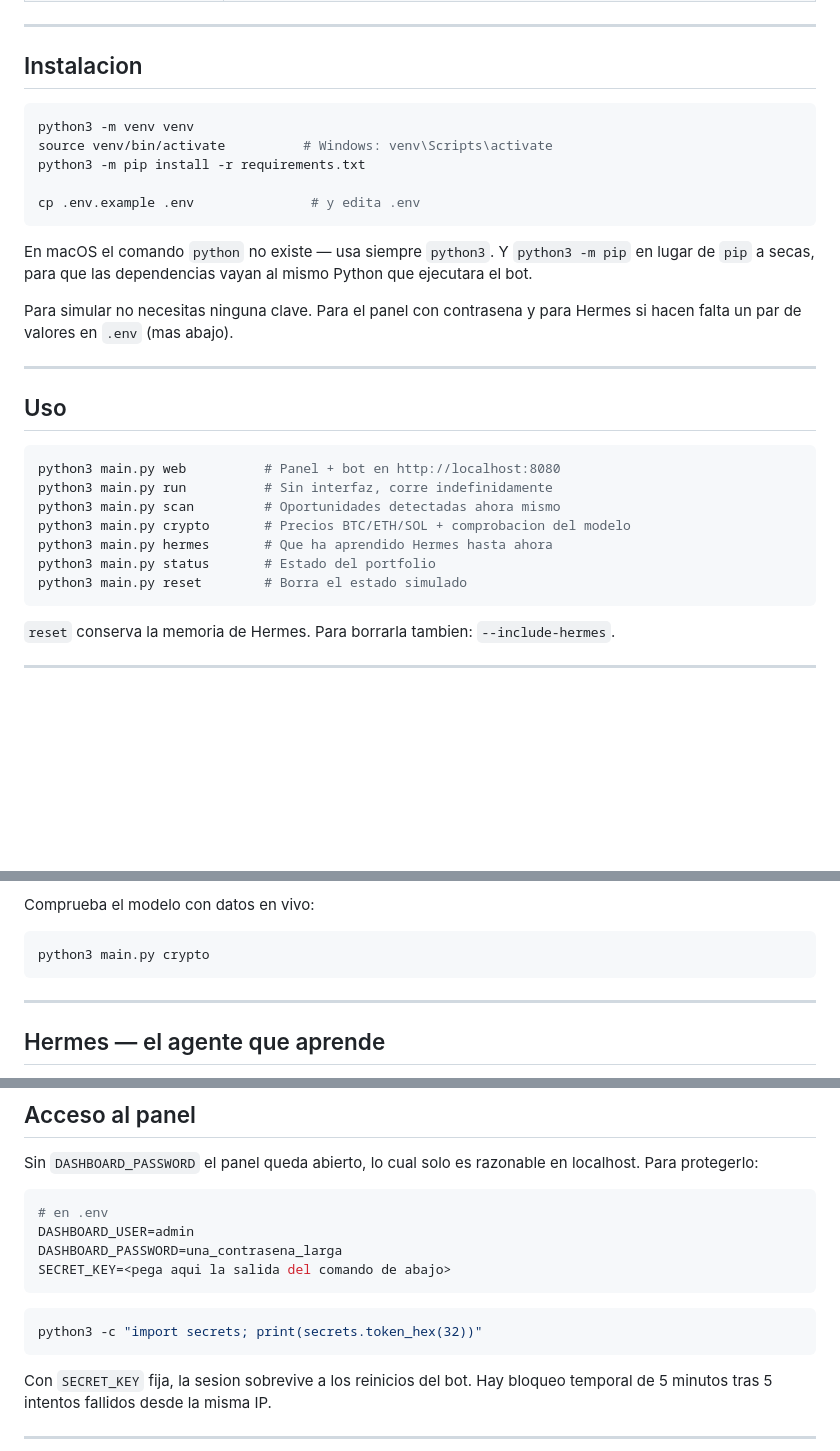
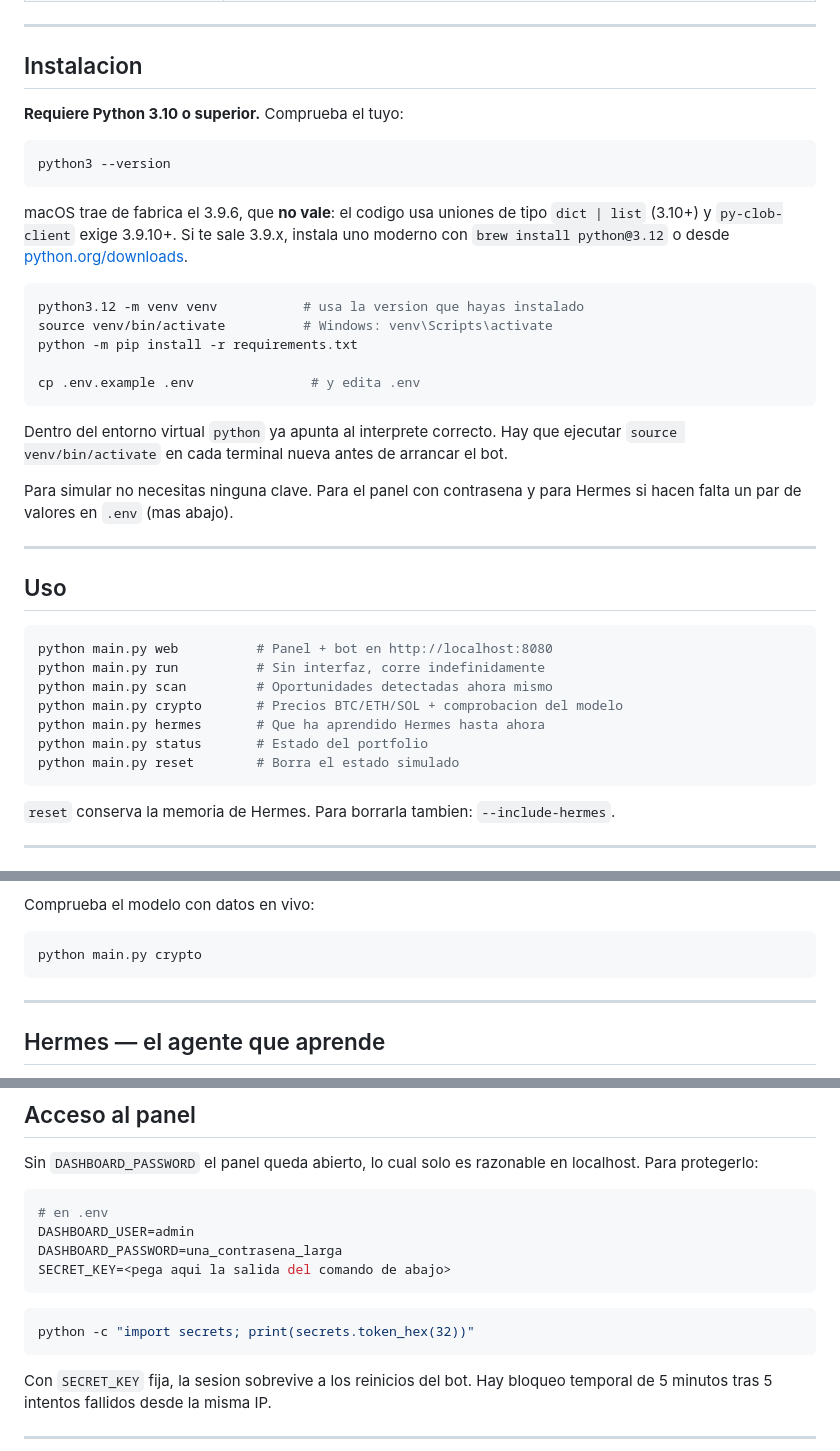
Before and after one commit to gualax/boticloude, a Markdown page: README.md, 3 parts joined by grey strips. Rendered like a GitHub page; blank space fills up the shorter version.

Commit message:
docs: state the Python 3.10+ requirement up front
A macOS user hit two walls at once on the system Python 3.9.6: pip
rejected every py-clob-client release (needs >=3.9.10) and the code
itself uses dict | list unions (3.10+). Neither was documented, so the
failure looked like a dependency problem rather than a version one.

Install section now leads with the version check, explains why 3.9 does
not work, and routes commands through a venv so `python` resolves to the
right interpreter.

Co-Authored-By: Claude Opus 5 <noreply@anthropic.com>
Claude-Session: https://claude.ai/code/session_01VY3xzQMhxNxorEQo7v6E7x

````diff
--- a/README.md
+++ b/README.md
@@ -21,17 +21,28 @@ datos reales, y un agente que aprende de sus propias operaciones.
 
 ## Instalacion
 
+**Requiere Python 3.10 o superior.** Comprueba el tuyo:
+
 ```bash
-python3 -m venv venv
+python3 --version
+```
+
+macOS trae de fabrica el 3.9.6, que **no vale**: el codigo usa uniones de tipo
+`dict | list` (3.10+) y `py-clob-client` exige 3.9.10+. Si te sale 3.9.x,
+instala uno moderno con `brew install python@3.12` o desde
+[python.org/downloads](https://www.python.org/downloads/).
+
+```bash
+python3.12 -m venv venv           # usa la version que hayas instalado
 source venv/bin/activate          # Windows: venv\Scripts\activate
-python3 -m pip install -r requirements.txt
+python -m pip install -r requirements.txt
 
 cp .env.example .env               # y edita .env
 ```
 
-En macOS el comando `python` no existe — usa siempre `python3`. Y `python3 -m
-pip` en lugar de `pip` a secas, para que las dependencias vayan al mismo Python
-que ejecutara el bot.
+Dentro del entorno virtual `python` ya apunta al interprete correcto. Hay que
+ejecutar `source venv/bin/activate` en cada terminal nueva antes de arrancar
+el bot.
 
 Para simular no necesitas ninguna clave. Para el panel con contrasena y para
 Hermes si hacen falta un par de valores en `.env` (mas abajo).
@@ -41,13 +52,13 @@ Hermes si hacen falta un par de valores en `.env` (mas abajo).
 ## Uso
 
 ```bash
-python3 main.py web          # Panel + bot en http://localhost:8080
-python3 main.py run          # Sin interfaz, corre indefinidamente
-python3 main.py scan         # Oportunidades detectadas ahora mismo
-python3 main.py crypto       # Precios BTC/ETH/SOL + comprobacion del modelo
-python3 main.py hermes       # Que ha aprendido Hermes hasta ahora
-python3 main.py status       # Estado del portfolio
-python3 main.py reset        # Borra el estado simulado
+python main.py web          # Panel + bot en http://localhost:8080
+python main.py run          # Sin interfaz, corre indefinidamente
+python main.py scan         # Oportunidades detectadas ahora mismo
+python main.py crypto       # Precios BTC/ETH/SOL + comprobacion del modelo
+python main.py hermes       # Que ha aprendido Hermes hasta ahora
+python main.py status       # Estado del portfolio
+python main.py reset        # Borra el estado simulado
 ```
 
 `reset` conserva la memoria de Hermes. Para borrarla tambien: `--include-hermes`.
@@ -72,7 +83,7 @@ Se manejan las dos formas de pregunta:
 Comprueba el modelo con datos en vivo:
 
 ```bash
-python3 main.py crypto
+python main.py crypto
 ```
 
 ---
@@ -133,7 +144,7 @@ SECRET_KEY=<pega aqui la salida del comando de abajo>
 ```
 
 ```bash
-python3 -c "import secrets; print(secrets.token_hex(32))"
+python -c "import secrets; print(secrets.token_hex(32))"
 ```
 
 Con `SECRET_KEY` fija, la sesion sobrevive a los reinicios del bot. Hay bloqueo
````
Also changed, not shown: other parts of README.md (+1 -1 lines).
